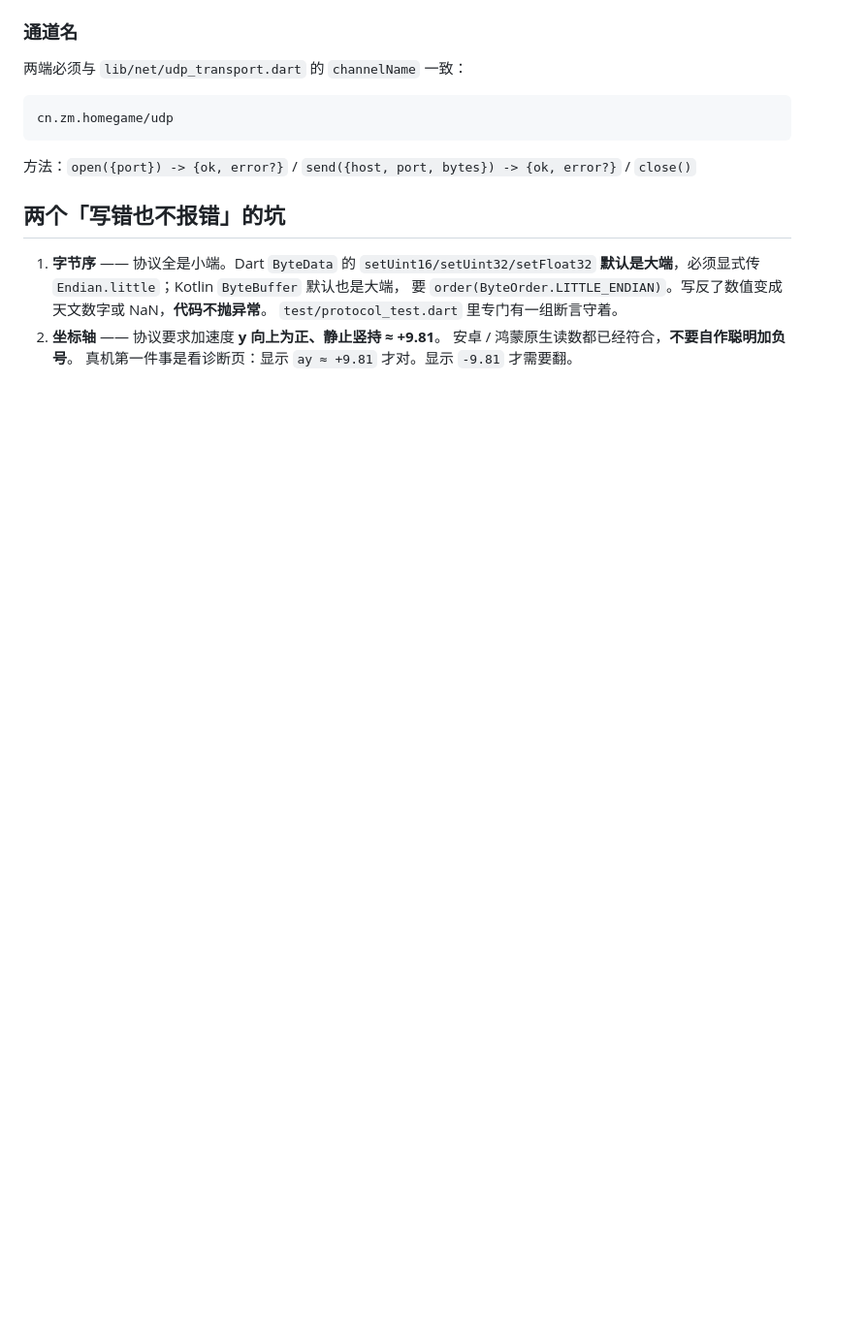
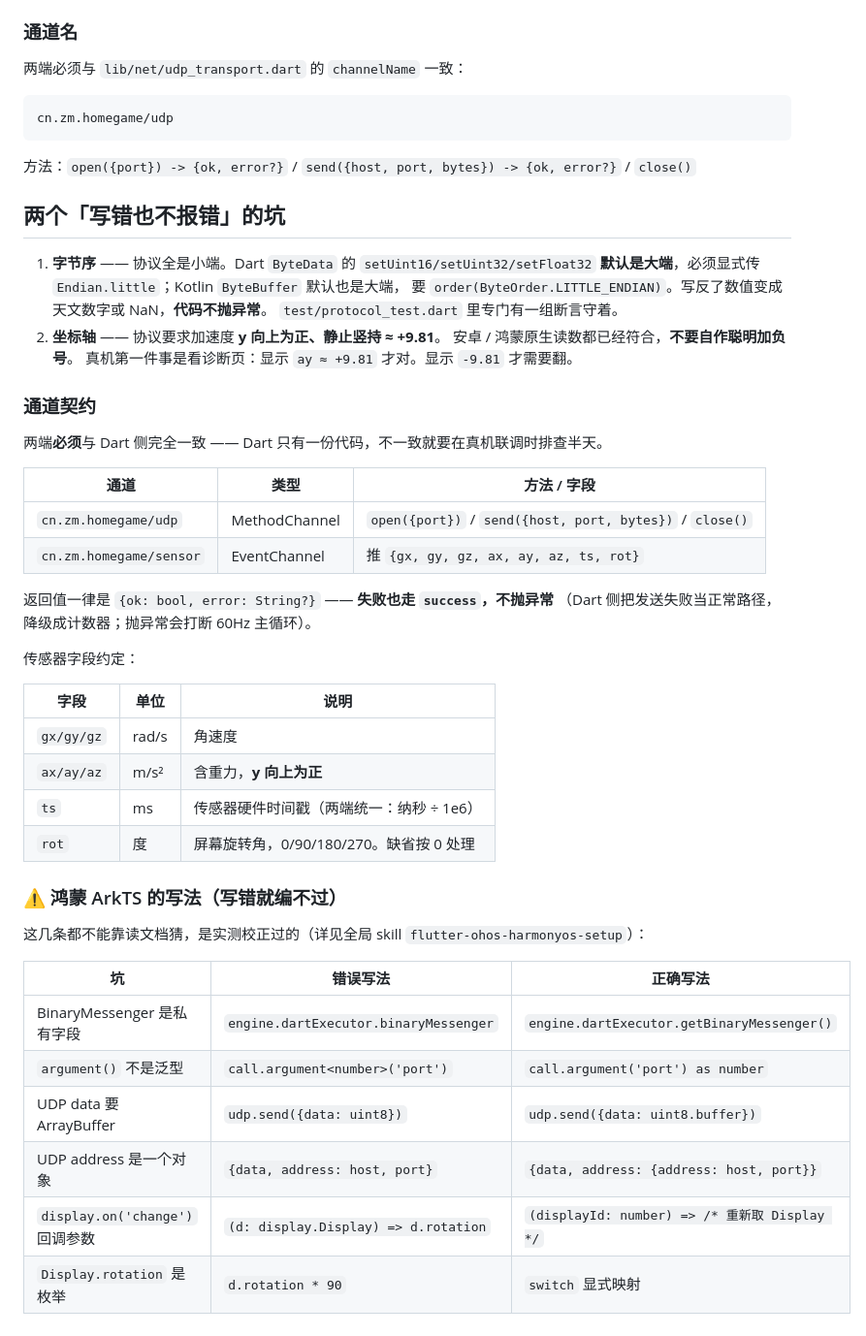
Before and after one commit to 121ZM/HomeGame, a Markdown page: controller/README.md, the part around the change. Shown at 97% size. Rendered like a GitHub page; blank space fills up the shorter version.

Commit message:
手机端 README：补通道契约与鸿蒙 ArkTS 写法坑表
- 通道/方法/字段对照表：udp 的 open/send/close、sensor 的 8 个字段
- 明确返回值约定：失败也走 success 回 {ok:false,error}，不抛异常（会打断 60Hz 循环）
- 传感器字段单位表：rad/s、m/s²（y 向上为正）、ts 毫秒
- ArkTS 六条写法坑对照表（binaryMessenger / argument / udp.send 数据与地址形状 /
  display.on 回调参数 / Display.rotation 枚举）

```diff
--- a/controller/README.md
+++ b/controller/README.md
@@ -134,3 +134,37 @@ cn.zm.homegame/udp
 2. **坐标轴** —— 协议要求加速度 **y 向上为正、静止竖持 ≈ +9.81**。
    安卓 / 鸿蒙原生读数都已经符合，**不要自作聪明加负号**。
    真机第一件事是看诊断页：显示 `ay ≈ +9.81` 才对。显示 `-9.81` 才需要翻。
+
+### 通道契约
+
+两端**必须**与 Dart 侧完全一致 —— Dart 只有一份代码，不一致就要在真机联调时排查半天。
+
+| 通道 | 类型 | 方法 / 字段 |
+|---|---|---|
+| `cn.zm.homegame/udp` | MethodChannel | `open({port})` / `send({host, port, bytes})` / `close()` |
+| `cn.zm.homegame/sensor` | EventChannel | 推 `{gx, gy, gz, ax, ay, az, ts, rot}` |
+
+返回值一律是 `{ok: bool, error: String?}` —— **失败也走 `success`，不抛异常**
+（Dart 侧把发送失败当正常路径，降级成计数器；抛异常会打断 60Hz 主循环）。
+
+传感器字段约定：
+
+| 字段 | 单位 | 说明 |
+|---|---|---|
+| `gx/gy/gz` | rad/s | 角速度 |
+| `ax/ay/az` | m/s² | 含重力，**y 向上为正** |
+| `ts` | ms | 传感器硬件时间戳（两端统一：纳秒 ÷ 1e6） |
+| `rot` | 度 | 屏幕旋转角，0/90/180/270。缺省按 0 处理 |
+
+### ⚠️ 鸿蒙 ArkTS 的写法（写错就编不过）
+
+这几条都不能靠读文档猜，是实测校正过的（详见全局 skill `flutter-ohos-harmonyos-setup`）：
+
+| 坑 | 错误写法 | 正确写法 |
+|---|---|---|
+| BinaryMessenger 是私有字段 | `engine.dartExecutor.binaryMessenger` | `engine.dartExecutor.getBinaryMessenger()` |
+| `argument()` 不是泛型 | `call.argument<number>('port')` | `call.argument('port') as number` |
+| UDP data 要 ArrayBuffer | `udp.send({data: uint8})` | `udp.send({data: uint8.buffer})` |
+| UDP address 是一个对象 | `{data, address: host, port}` | `{data, address: {address: host, port}}` |
+| `display.on('change')` 回调参数 | `(d: display.Display) => d.rotation` | `(displayId: number) => /* 重新取 Display */` |
+| `Display.rotation` 是枚举 | `d.rotation * 90` | `switch` 显式映射 |
```
